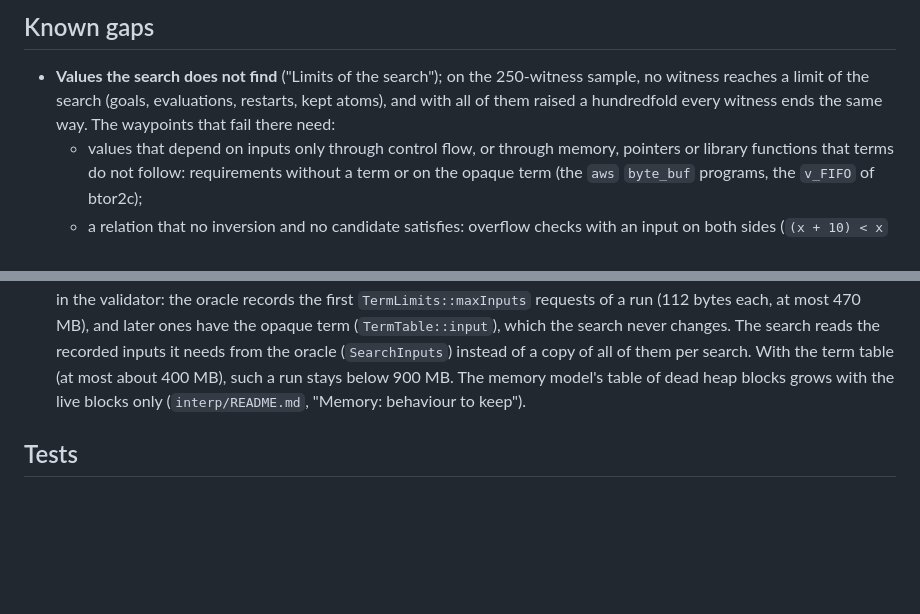
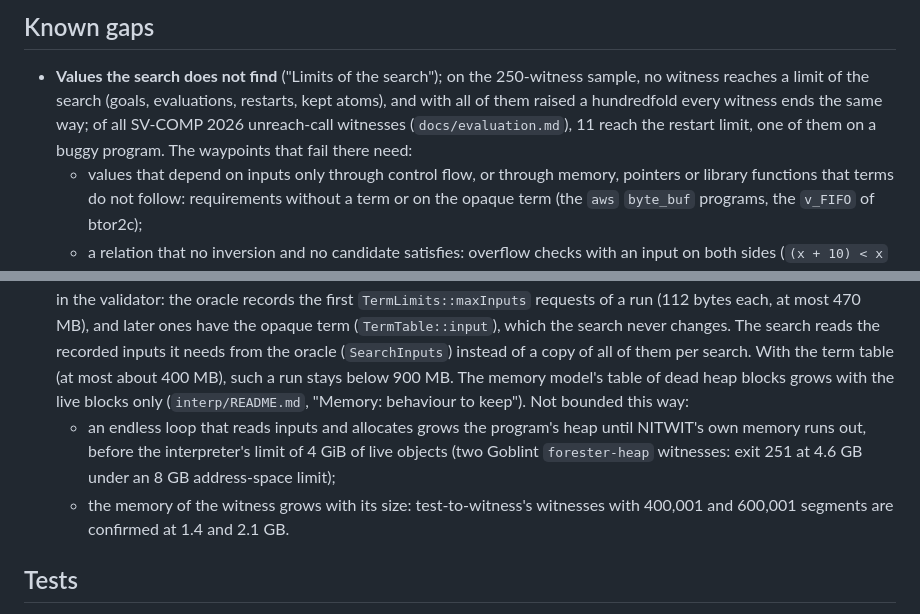
Before and after one commit to moves-rwth/nitwit-validator, a Markdown page: src/validate/README.md, 2 parts joined by grey strips. Rendered like a GitHub page; blank space fills up the shorter version.

Commit message:
Add the memory cases and the limits the census found to the known gaps.
An endless loop that reads inputs and allocates runs out of NITWIT's
own memory before the interpreter's limit, and very long witnesses
take gigabytes. The census's restart-limit runs and fesetround as an
unsupported construct are mentioned where the limits are described.

```diff
--- a/src/validate/README.md
+++ b/src/validate/README.md
@@ -304,7 +304,8 @@ one prediction.
 
 - **Values the search does not find** ("Limits of the search"); on the 250-witness sample, no witness reaches a limit
   of the search (goals, evaluations, restarts, kept atoms), and with all of them raised a hundredfold every witness
-  ends the same way. The waypoints that fail there need:
+  ends the same way; of all SV-COMP 2026 unreach-call witnesses (`docs/evaluation.md`), 11 reach the restart limit,
+  one of them on a buggy program. The waypoints that fail there need:
   - values that depend on inputs only through control flow, or through memory, pointers or library functions that
     terms do not follow: requirements without a term or on the opaque term (the `aws` `byte_buf` programs, the
     `v_FIFO` of btor2c);
@@ -327,7 +328,12 @@ one prediction.
   most 470 MB), and later ones have the opaque term (`TermTable::input`), which the search never changes. The search
   reads the recorded inputs it needs from the oracle (`SearchInputs`) instead of a copy of all of them per search.
   With the term table (at most about 400 MB), such a run stays below 900 MB. The memory model's table of dead heap
-  blocks grows with the live blocks only (`interp/README.md`, "Memory: behaviour to keep").
+  blocks grows with the live blocks only (`interp/README.md`, "Memory: behaviour to keep"). Not bounded this way:
+  - an endless loop that reads inputs and allocates grows the program's heap until NITWIT's own memory runs out,
+    before the interpreter's limit of 4 GiB of live objects (two Goblint `forester-heap` witnesses: exit 251 at
+    4.6 GB under an 8 GB address-space limit);
+  - the memory of the witness grows with its size: test-to-witness's witnesses with 400,001 and 600,001 segments are
+    confirmed at 1.4 and 2.1 GB.
 
 ## Tests
 
```
Also changed, not shown: src/interp/README.md (+2 -2 lines).
